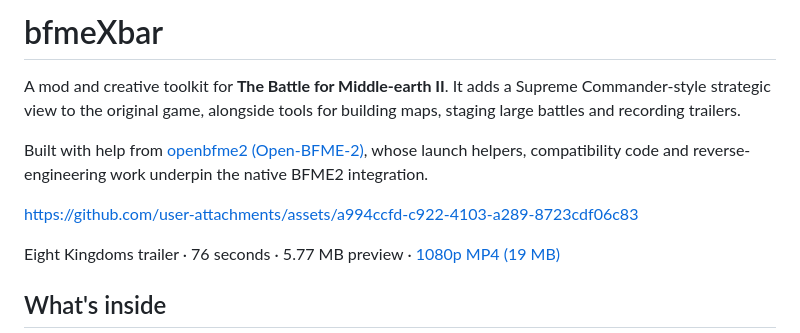
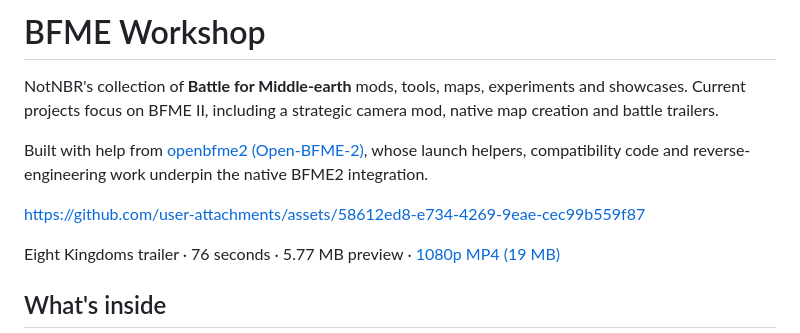
Before and after one commit to NotNBR/bfme-workshop, a Markdown page: README.md, the part around the change. Drawn GitHub-style.

Commit message:
Introduce BFME Workshop and migrate showcase attachment

```diff
--- a/README.md
+++ b/README.md
@@ -1,14 +1,14 @@
-# bfmeXbar
+# BFME Workshop
 
-A mod and creative toolkit for **The Battle for Middle-earth II**. It adds a
-Supreme Commander-style strategic view to the original game, alongside tools for
-building maps, staging large battles and recording trailers.
+NotNBR's collection of **Battle for Middle-earth** mods, tools, maps, experiments
+and showcases. Current projects focus on BFME II, including a strategic camera
+mod, native map creation and battle trailers.
 
 Built with help from [openbfme2 (Open-BFME-2)](https://github.com/Open-BFME/Open-BFME-2),
 whose launch helpers, compatibility code and reverse-engineering work underpin
 the native BFME2 integration.
 
-https://github.com/user-attachments/assets/a994ccfd-c922-4103-a289-8723cdf06c83
+https://github.com/user-attachments/assets/58612ed8-e734-4269-9eae-cec99b559f87
 
 Eight Kingdoms trailer · 76 seconds · 5.77 MB preview ·
 [1080p MP4 (19 MB)](projects/showcases/eight-kingdoms/media/Eight-Kingdoms-Trailer.mp4)
```
Also changed, not shown: docs/repository-layout.md (+3 -2 lines), 1 other file.
